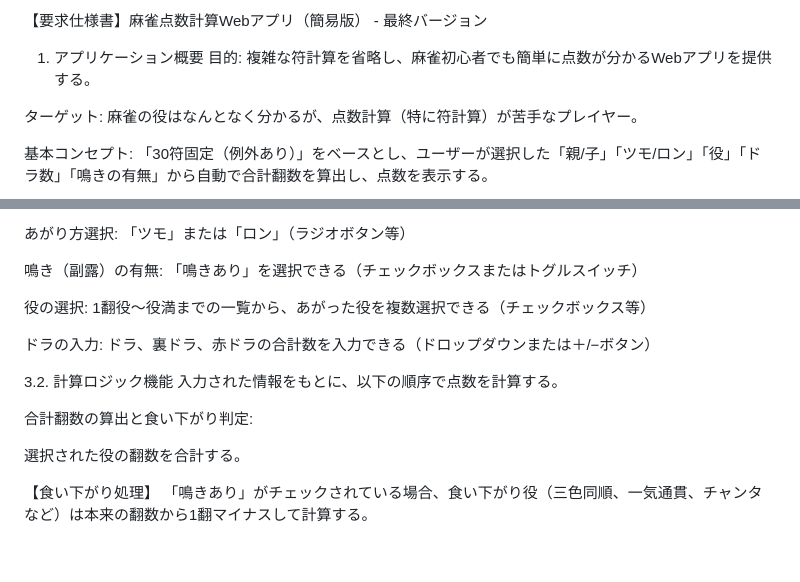
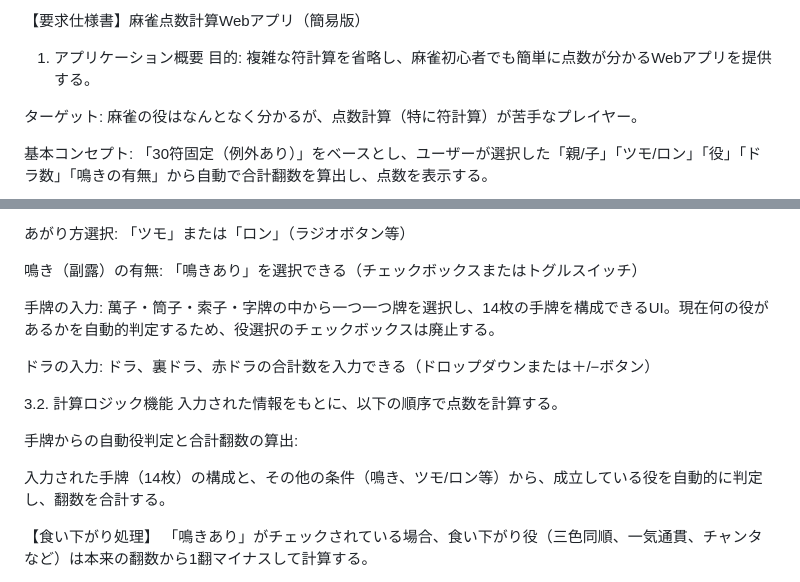
Before and after one commit to Ayu102938/mahjong_score_counter, a Markdown page: specification.md, 2 parts joined by grey strips. Rendered like a GitHub page; blank space fills up the shorter version.

Commit message:
docs: Update specifications and add agent instructions for auto-yaku detection feature

```diff
--- a/specification.md
+++ b/specification.md
@@ -1,4 +1,4 @@
-【要求仕様書】麻雀点数計算Webアプリ（簡易版） - 最終バージョン
+【要求仕様書】麻雀点数計算Webアプリ（簡易版）
 1. アプリケーション概要
 目的: 複雑な符計算を省略し、麻雀初心者でも簡単に点数が分かるWebアプリを提供する。
 
@@ -21,16 +21,16 @@
 
 鳴き（副露）の有無: 「鳴きあり」を選択できる（チェックボックスまたはトグルスイッチ）
 
-役の選択: 1翻役〜役満までの一覧から、あがった役を複数選択できる（チェックボックス等）
+手牌の入力: 萬子・筒子・索子・字牌の中から一つ一つ牌を選択し、14枚の手牌を構成できるUI。現在何の役があるかを自動的判定するため、役選択のチェックボックスは廃止する。
 
 ドラの入力: ドラ、裏ドラ、赤ドラの合計数を入力できる（ドロップダウンまたは＋/−ボタン）
 
 3.2. 計算ロジック機能
 入力された情報をもとに、以下の順序で点数を計算する。
 
-合計翻数の算出と食い下がり判定:
+手牌からの自動役判定と合計翻数の算出:
 
-選択された役の翻数を合計する。
+入力された手牌（14枚）の構成と、その他の条件（鳴き、ツモ/ロン等）から、成立している役を自動的に判定し、翻数を合計する。
 
 【食い下がり処理】 「鳴きあり」がチェックされている場合、食い下がり役（三色同順、一気通貫、チャンタなど）は本来の翻数から1翻マイナスして計算する。
 
```
Also changed, not shown: AGENT_INSTRUCTIONS.md (added, +22 -0 lines).
